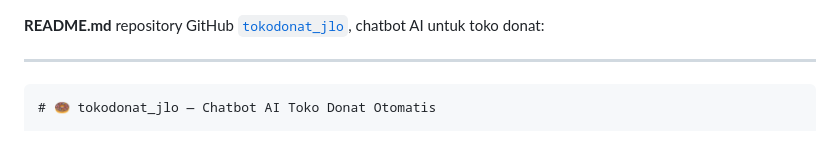
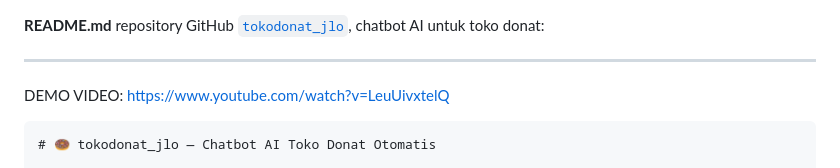
Before and after one commit to kukuhtw/tokodonat_jlo, a Markdown page: README.md, the part around the change. Drawn GitHub-style; blank space fills up the shorter version.

````diff
--- a/README.md
+++ b/README.md
@@ -1,6 +1,7 @@
  **README.md**  repository GitHub [`tokodonat_jlo`](https://github.com/kukuhtw/tokodonat_jlo), chatbot AI untuk toko donat:
 
 ---
+DEMO VIDEO: https://www.youtube.com/watch?v=LeuUivxtelQ
 
 ```markdown
 # 🍩 tokodonat_jlo — Chatbot AI Toko Donat Otomatis
````
